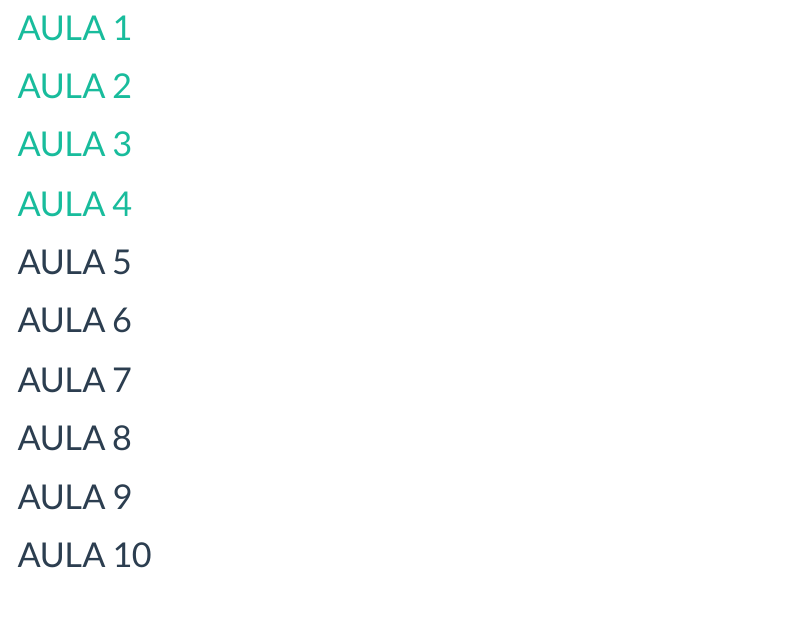
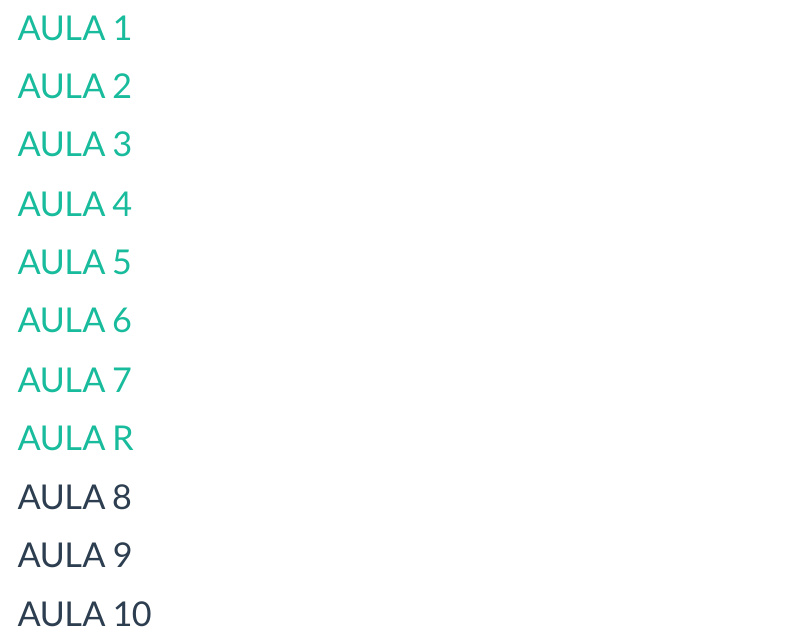
Before and after one commit to jricardofl/econometria1, an R Markdown document (index.Rmd): the page in a window 1100 px wide, from 3630 px down. Rendered offline with R 4.5, knitr and Pandoc, with nearby package versions; menus at the side of the page are left out.

Commit message:
Add files via upload

```diff
--- a/index.Rmd
+++ b/index.Rmd
@@ -213,11 +213,13 @@ VASCONCELOS, M. A. S. e ALVES, D. (Editores) *Manual de Econometria*. São Paulo
 
 # [AULA 4](https://jricardofl.github.io/econometria1/econ1_aula4)
 
-# AULA 5
+# [AULA 5](https://jricardofl.github.io/econometria1/econ1_aula5)
 
-# AULA 6
+# [AULA 6](https://jricardofl.github.io/econometria1/econ1_aula6)
 
-# AULA 7
+# [AULA 7](https://jricardofl.github.io/econometria1/econ1_aula7)
+
+# [AULA R](https://jricardofl.github.io/econometria1/econ1_aulaR)
 
 # AULA 8
 
```
Also changed, not shown: index.html.
